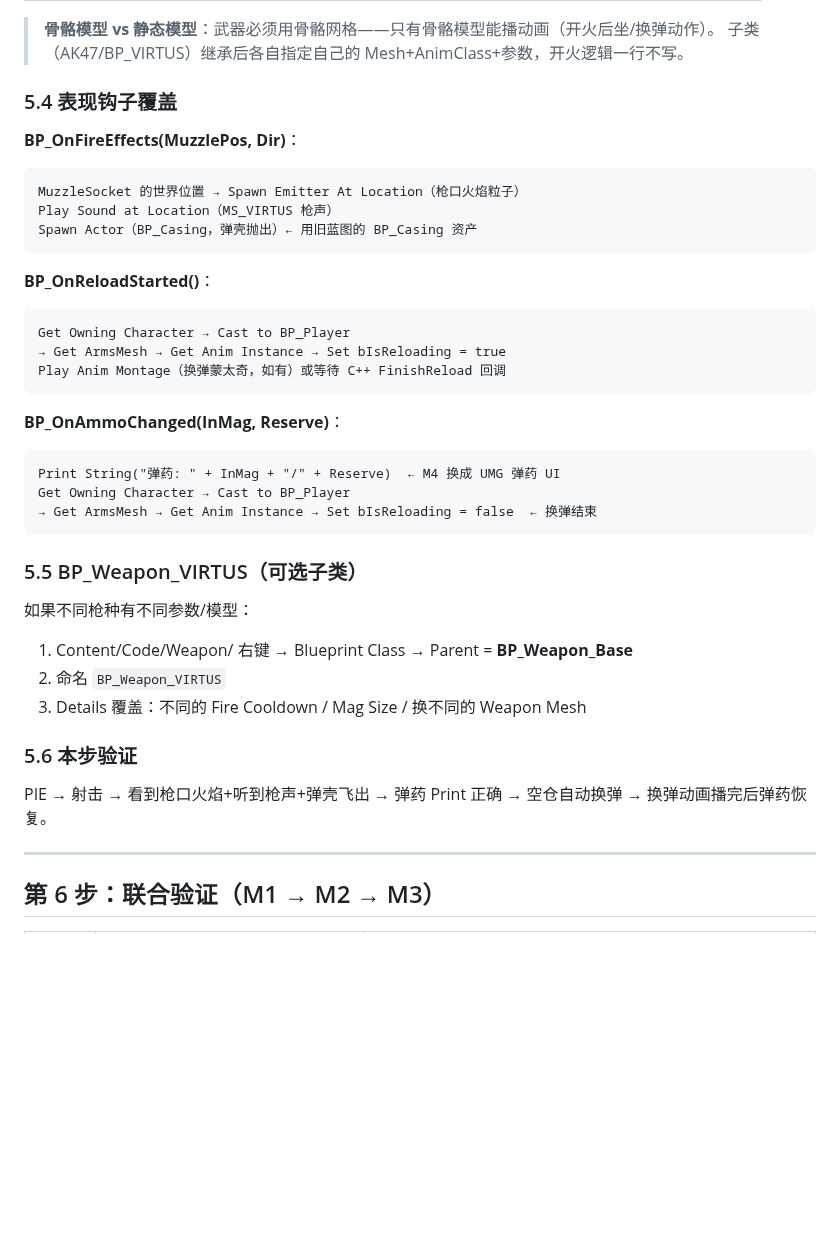
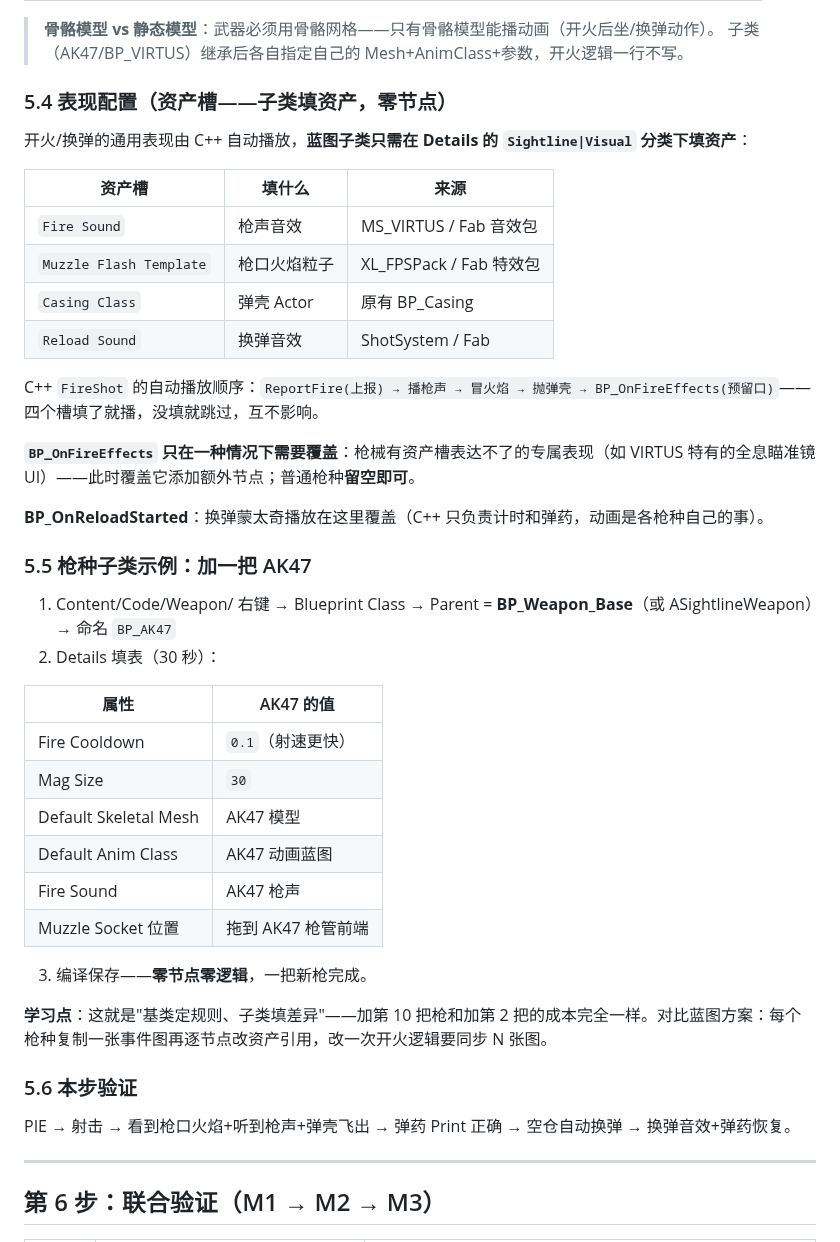
Before and after one commit to x-PiXiu/Sightline, a Markdown page: docs/client/05-蓝图从零搭建手册.md, the part around the change. Drawn GitHub-style; blank space fills up the shorter version.

Commit message:
docs(client): 05 手册 5.4 改为资产配置槽模式——子类填资产零节点,BP_OnFireEffects 降级为专属表现预留口;5.5 改为 AK47 加枪示例

````diff
--- a/docs/client/05-蓝图从零搭建手册.md
+++ b/docs/client/05-蓝图从零搭建手册.md
@@ -274,43 +274,44 @@ BP_Weapon_Base（根）
 > **骨骼模型 vs 静态模型**：武器必须用骨骼网格——只有骨骼模型能播动画（开火后坐/换弹动作）。
 > 子类（AK47/BP_VIRTUS）继承后各自指定自己的 Mesh+AnimClass+参数，开火逻辑一行不写。
 
-### 5.4 表现钩子覆盖
+### 5.4 表现配置（资产槽——子类填资产，零节点）
 
-**BP_OnFireEffects(MuzzlePos, Dir)**：
+开火/换弹的通用表现由 C++ 自动播放，**蓝图子类只需在 Details 的 `Sightline|Visual` 分类下填资产**：
 
-```
-MuzzleSocket 的世界位置 → Spawn Emitter At Location（枪口火焰粒子）
-Play Sound at Location（MS_VIRTUS 枪声）
-Spawn Actor（BP_Casing，弹壳抛出）← 用旧蓝图的 BP_Casing 资产
-```
+| 资产槽 | 填什么 | 来源 |
+|---|---|---|
+| `Fire Sound` | 枪声音效 | MS_VIRTUS / Fab 音效包 |
+| `Muzzle Flash Template` | 枪口火焰粒子 | XL_FPSPack / Fab 特效包 |
+| `Casing Class` | 弹壳 Actor | 原有 BP_Casing |
+| `Reload Sound` | 换弹音效 | ShotSystem / Fab |
 
-**BP_OnReloadStarted()**：
+C++ `FireShot` 的自动播放顺序：`ReportFire(上报) → 播枪声 → 冒火焰 → 抛弹壳 → BP_OnFireEffects(预留口)`——四个槽填了就播，没填就跳过，互不影响。
 
-```
-Get Owning Character → Cast to BP_Player
-→ Get ArmsMesh → Get Anim Instance → Set bIsReloading = true
-Play Anim Montage（换弹蒙太奇，如有）或等待 C++ FinishReload 回调
-```
+**`BP_OnFireEffects` 只在一种情况下需要覆盖**：枪械有资产槽表达不了的专属表现（如 VIRTUS 特有的全息瞄准镜 UI）——此时覆盖它添加额外节点；普通枪种**留空即可**。
 
-**BP_OnAmmoChanged(InMag, Reserve)**：
+**BP_OnReloadStarted**：换弹蒙太奇播放在这里覆盖（C++ 只负责计时和弹药，动画是各枪种自己的事）。
 
-```
-Print String("弹药: " + InMag + "/" + Reserve)  ← M4 换成 UMG 弹药 UI
-Get Owning Character → Cast to BP_Player
-→ Get ArmsMesh → Get Anim Instance → Set bIsReloading = false  ← 换弹结束
-```
+### 5.5 枪种子类示例：加一把 AK47
 
-### 5.5 BP_Weapon_VIRTUS（可选子类）
+1. Content/Code/Weapon/ 右键 → Blueprint Class → Parent = **BP_Weapon_Base**（或 ASightlineWeapon）→ 命名 `BP_AK47`
+2. Details 填表（30 秒）：
 
-如果不同枪种有不同参数/模型：
+| 属性 | AK47 的值 |
+|---|---|
+| Fire Cooldown | `0.1`（射速更快） |
+| Mag Size | `30` |
+| Default Skeletal Mesh | AK47 模型 |
+| Default Anim Class | AK47 动画蓝图 |
+| Fire Sound | AK47 枪声 |
+| Muzzle Socket 位置 | 拖到 AK47 枪管前端 |
 
-1. Content/Code/Weapon/ 右键 → Blueprint Class → Parent = **BP_Weapon_Base**
-2. 命名 `BP_Weapon_VIRTUS`
-3. Details 覆盖：不同的 Fire Cooldown / Mag Size / 换不同的 Weapon Mesh
+3. 编译保存——**零节点零逻辑**，一把新枪完成。
+
+**学习点**：这就是"基类定规则、子类填差异"——加第 10 把枪和加第 2 把的成本完全一样。对比蓝图方案：每个枪种复制一张事件图再逐节点改资产引用，改一次开火逻辑要同步 N 张图。
 
 ### 5.6 本步验证
 
-PIE → 射击 → 看到枪口火焰+听到枪声+弹壳飞出 → 弹药 Print 正确 → 空仓自动换弹 → 换弹动画播完后弹药恢复。
+PIE → 射击 → 看到枪口火焰+听到枪声+弹壳飞出 → 弹药 Print 正确 → 空仓自动换弹 → 换弹音效+弹药恢复。
 
 ---
 
````
